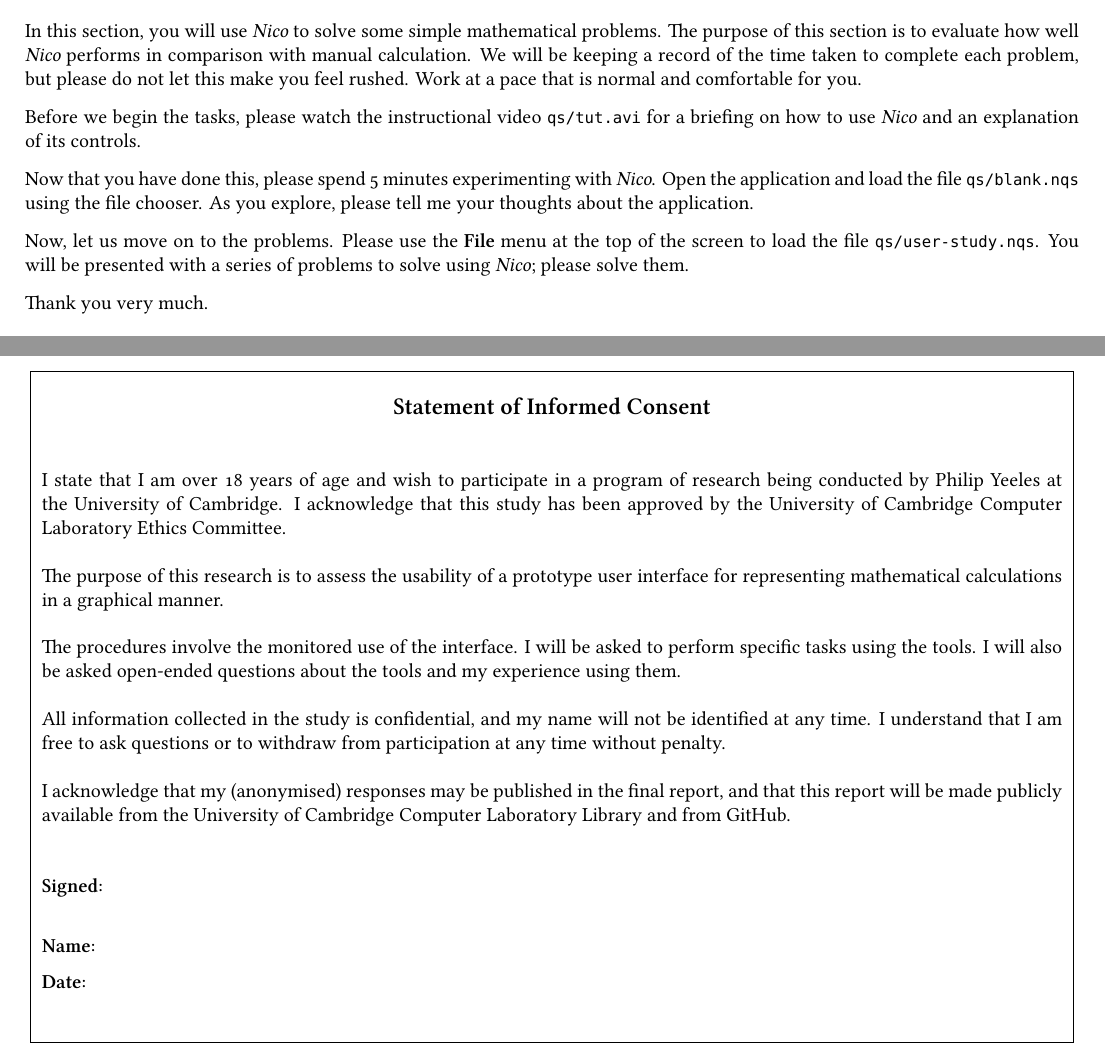
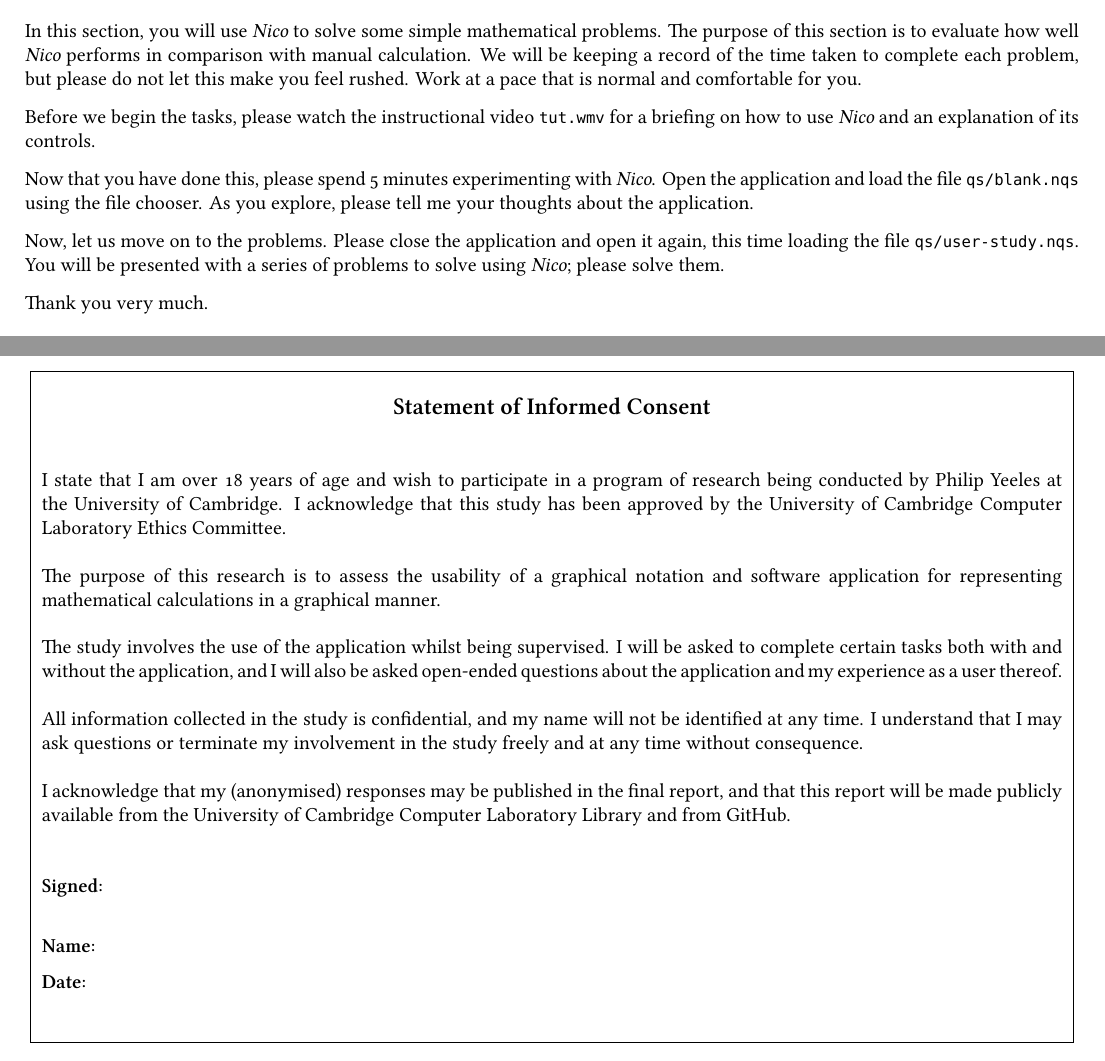
Before and after one commit to y33les/nico, a LaTeX document (qs/qs.tex): two parts of pages 1 and 9 of 9, joined at a grey line, cut so that both start at the same text. Compiled offline with XeLaTeX; a missing font is replaced by an installed copy or a similar font.

Commit message:
fixed questionnaire wording prior to pilot tonight

```diff
--- a/qs/qs.tex
+++ b/qs/qs.tex
@@ -117,7 +117,7 @@
 rushed.  Work at a pace that is normal and comfortable for you.
 
 Before we begin the tasks, please watch the instructional video
-\verb¬qs/tut.avi¬ for a briefing on how to use \emph{Nico} and an explanation
+\verb¬tut.wmv¬ for a briefing on how to use \emph{Nico} and an explanation
 of its controls.
 
 Now that you have done this, please spend 5 minutes experimenting with
@@ -125,9 +125,9 @@
 the file chooser.  As you explore, please tell me your thoughts about the
 application.
 
-Now, let us move on to the problems.  Please use the {\sffamily {\bf File}} menu
-at the top of the screen to load the file \verb¬qs/user-study.nqs¬.  You will
-be presented with a series of problems to solve using \emph{Nico}; please solve
+Now, let us move on to the problems.  Please close the application and open it
+again, this time loading the file \verb¬qs/user-study.nqs¬.  You will be
+presented with a series of problems to solve using \emph{Nico}; please solve
 them.
 
 Thank you very much.
@@ -437,16 +437,18 @@
 acknowledge that this study has been approved by the University of Cambridge
 Computer Laboratory Ethics Committee.\\
 
-The purpose of this research is to assess the usability of a prototype user
-interface for representing mathematical calculations in a graphical manner.\\
+The purpose of this research is to assess the usability of a graphical notation
+and software application for representing mathematical calculations in a
+graphical manner.\\
 
-The procedures involve the monitored use of the interface.  I will be asked to
-perform specific tasks using the tools.  I will also be asked open-ended
-questions about the tools and my experience using them.\\
+The study involves the use of the application whilst being supervised.  I will
+be asked to complete certain tasks both with and without the application, and
+I will also be asked open-ended questions about the application and my experience
+as a user thereof.\\
 
 All information collected in the study is confidential, and my name will not
-be identified at any time.  I understand that I am free to ask questions or to
-withdraw from participation at any time without penalty.\\
+be identified at any time.  I understand that I may ask questions or terminate
+my involvement in the study freely and at any time without consequence.\\
 
 I acknowledge that my (anonymised) responses may be published in the final
 report, and that this report will be made publicly available from the University
```
Also changed, not shown: qs/qs.pdf, 1 other file.
